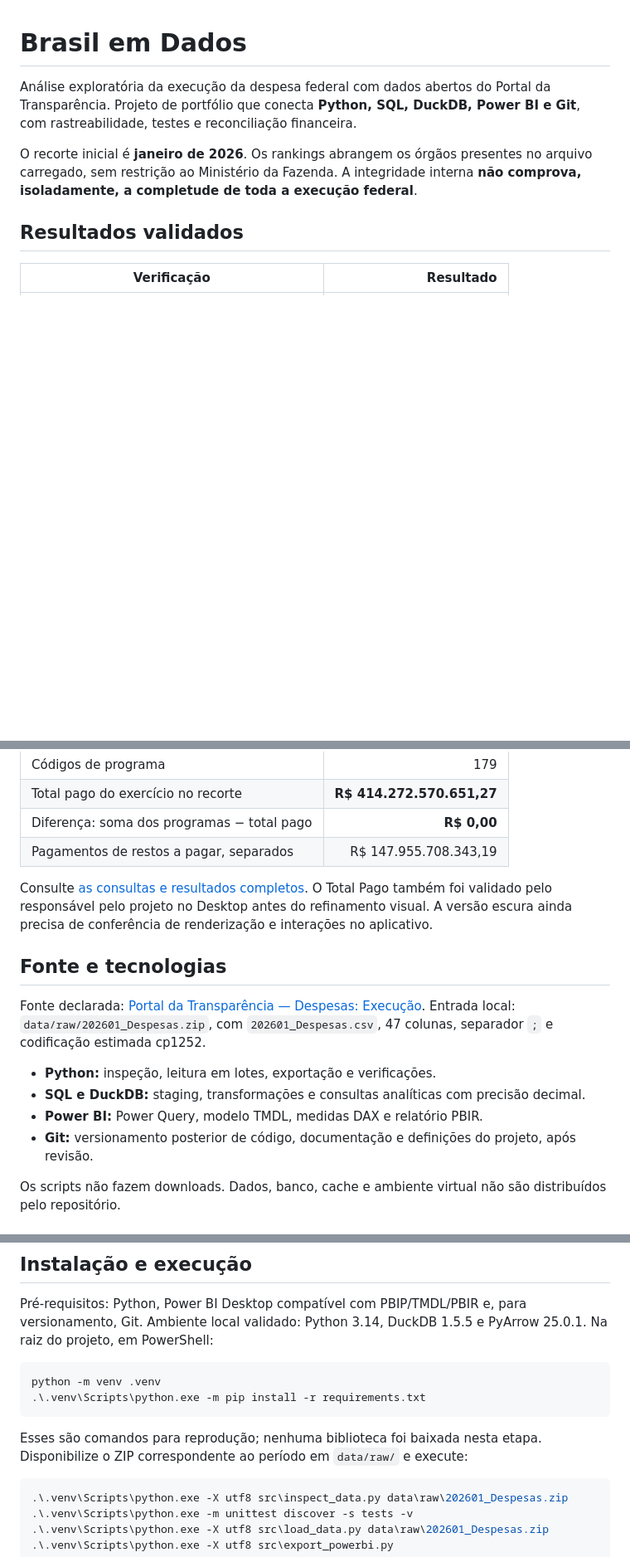
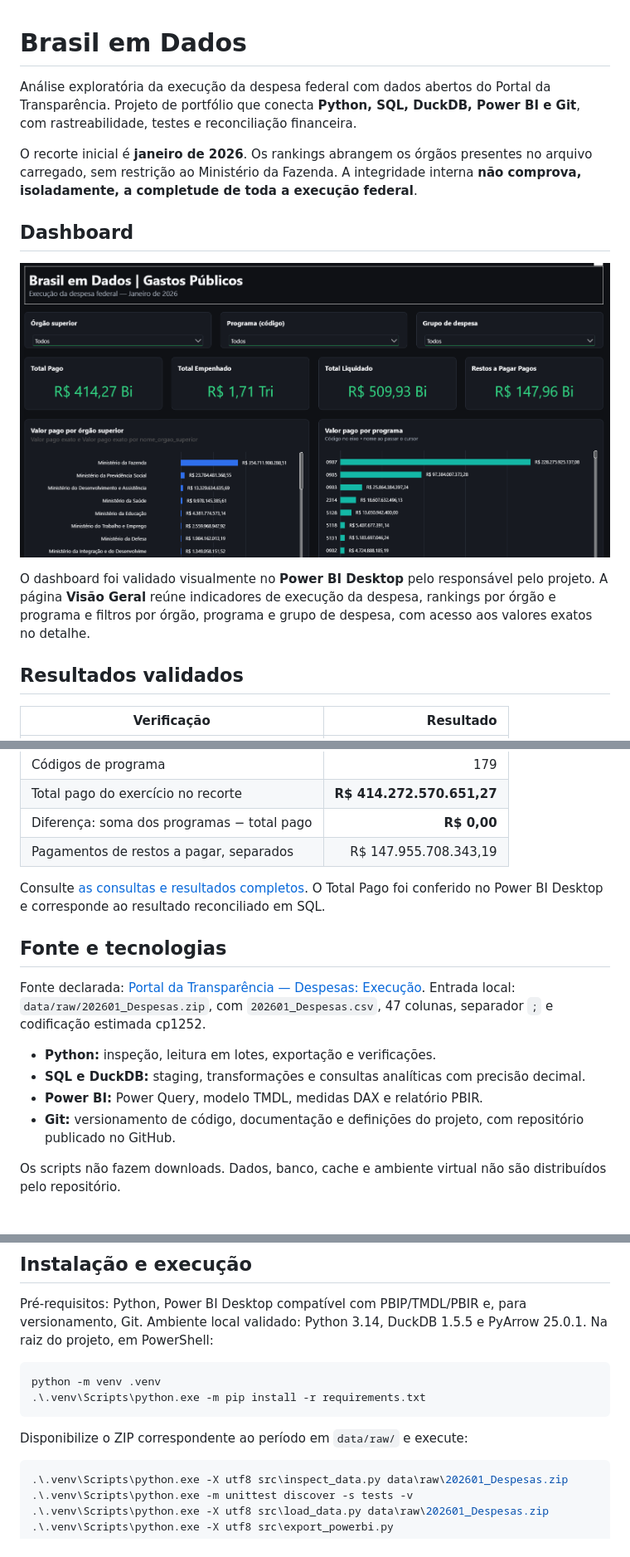
Before and after one commit to liraSant48/brasil-em-dados, a Markdown page: README.md, 3 parts joined by grey strips. Shown at 83% size. Drawn GitHub-style; blank space fills up the shorter version.

````diff
--- a/README.md
+++ b/README.md
@@ -3,6 +3,12 @@
 Análise exploratória da execução da despesa federal com dados abertos do Portal da Transparência. Projeto de portfólio que conecta **Python, SQL, DuckDB, Power BI e Git**, com rastreabilidade, testes e reconciliação financeira.
 
 O recorte inicial é **janeiro de 2026**. Os rankings abrangem os órgãos presentes no arquivo carregado, sem restrição ao Ministério da Fazenda. A integridade interna **não comprova, isoladamente, a completude de toda a execução federal**.
+
+## Dashboard
+
+![Dashboard Brasil em Dados — Visão Geral em tema escuro, janeiro de 2026](docs/images/dashboard-visao-geral-dark.png)
+
+O dashboard foi validado visualmente no **Power BI Desktop** pelo responsável pelo projeto. A página **Visão Geral** reúne indicadores de execução da despesa, rankings por órgão e programa e filtros por órgão, programa e grupo de despesa, com acesso aos valores exatos no detalhe.
 
 ## Resultados validados
 
@@ -15,7 +21,7 @@ O recorte inicial é **janeiro de 2026**. Os rankings abrangem os órgãos prese
 | Diferença: soma dos programas − total pago | **R$ 0,00** |
 | Pagamentos de restos a pagar, separados | R$ 147.955.708.343,19 |
 
-Consulte [as consultas e resultados completos](RESULTADOS_JANEIRO_2026.md). O Total Pago também foi validado pelo responsável pelo projeto no Desktop antes do refinamento visual. A versão escura ainda precisa de conferência de renderização e interações no aplicativo.
+Consulte [as consultas e resultados completos](RESULTADOS_JANEIRO_2026.md). O Total Pago foi conferido no Power BI Desktop e corresponde ao resultado reconciliado em SQL.
 
 ## Fonte e tecnologias
 
@@ -24,7 +30,7 @@ Fonte declarada: [Portal da Transparência — Despesas: Execução](https://por
 - **Python:** inspeção, leitura em lotes, exportação e verificações.
 - **SQL e DuckDB:** staging, transformações e consultas analíticas com precisão decimal.
 - **Power BI:** Power Query, modelo TMDL, medidas DAX e relatório PBIR.
-- **Git:** versionamento posterior de código, documentação e definições do projeto, após revisão.
+- **Git:** versionamento de código, documentação e definições do projeto, com repositório publicado no GitHub.
 
 Os scripts não fazem downloads. Dados, banco, cache e ambiente virtual não são distribuídos pelo repositório.
 
@@ -64,7 +70,7 @@ python -m venv .venv
 .\.venv\Scripts\python.exe -m pip install -r requirements.txt
 ```
 
-Esses são comandos para reprodução; nenhuma biblioteca foi baixada nesta etapa. Disponibilize o ZIP correspondente ao período em `data/raw/` e execute:
+Disponibilize o ZIP correspondente ao período em `data/raw/` e execute:
 
 ```powershell
 .\.venv\Scripts\python.exe -X utf8 src\inspect_data.py data\raw\202601_Despesas.zip
````
Also changed, not shown: other parts of README.md (+8 -22 lines).
